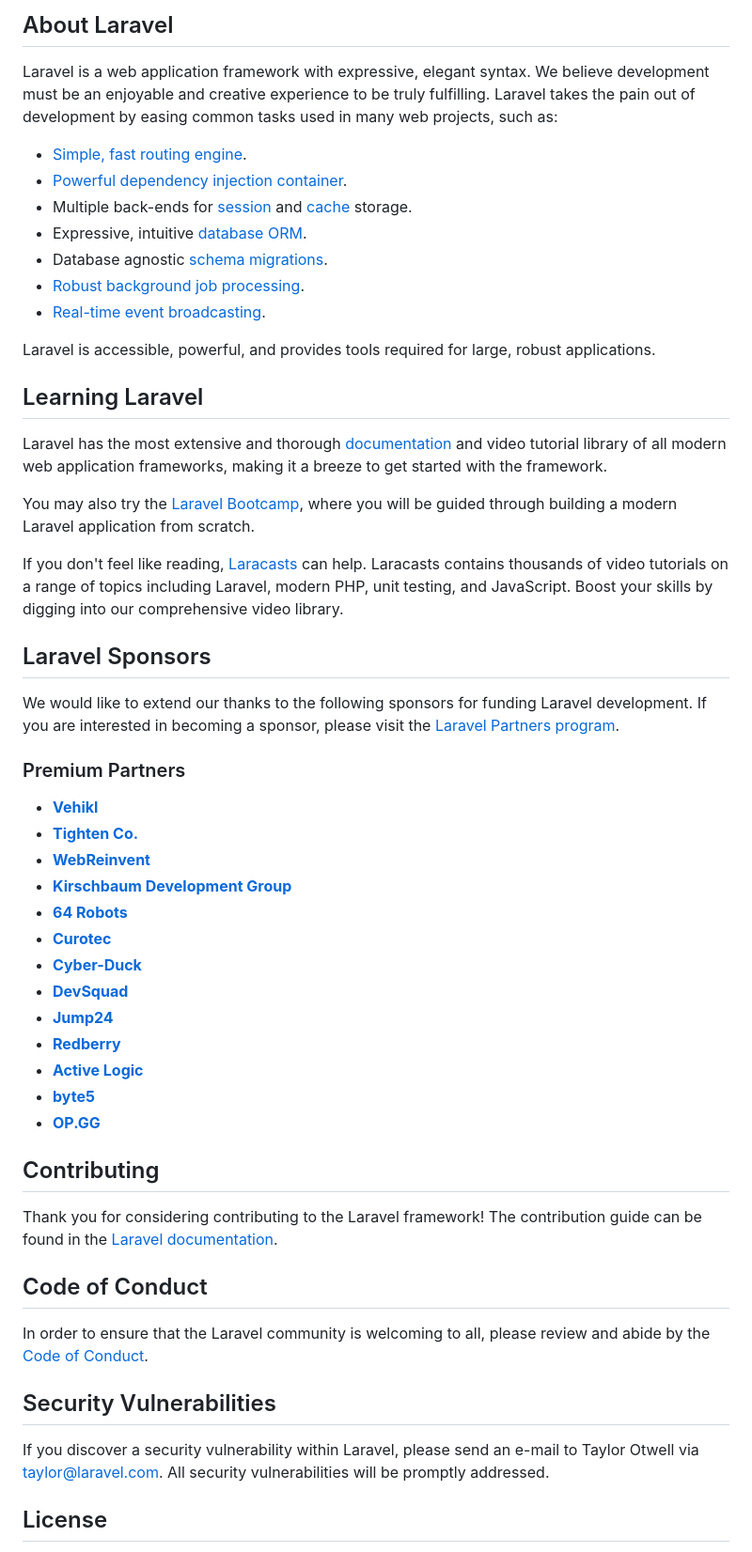
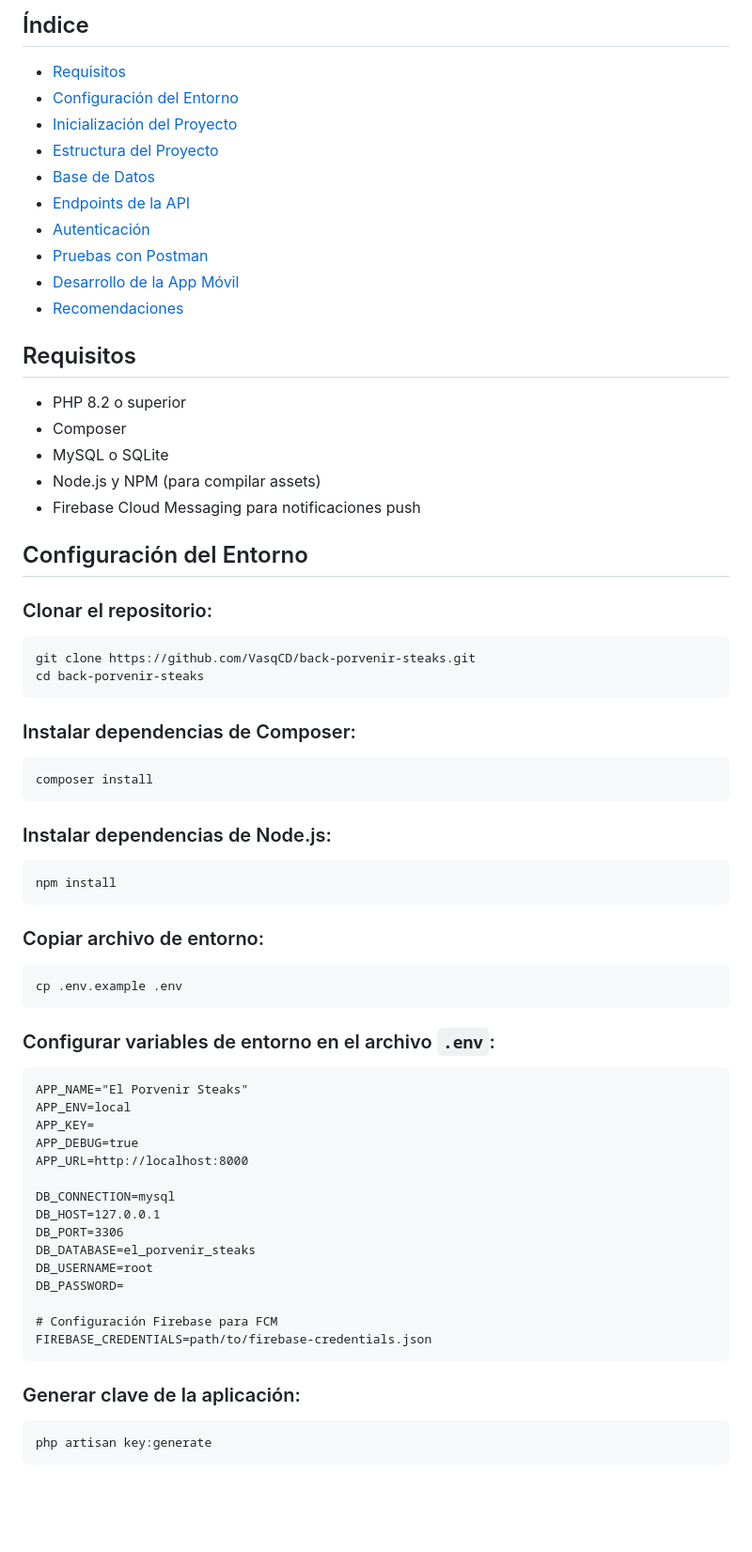
Before and after one commit to VasqCD/back-porvenir-steaks, a Markdown page: README.md, the part around the change printed below. Shown: that part at 94% size. GitHub-like rendering; blank space fills up the shorter version.

````diff
--- a/README.md
+++ b/README.md
@@ -9,57 +4,75 @@
 
-## About Laravel
+## Índice
 
-Laravel is a web application framework with expressive, elegant syntax. We believe development must be an enjoyable and creative experience to be truly fulfilling. Laravel takes the pain out of development by easing common tasks used in many web projects, such as:
+- [Requisitos](#requisitos)
+- [Configuración del Entorno](#configuración-del-entorno)
+- [Inicialización del Proyecto](#inicialización-del-proyecto)
+- [Estructura del Proyecto](#estructura-del-proyecto)
+- [Base de Datos](#base-de-datos)
+- [Endpoints de la API](#endpoints-de-la-api)
+- [Autenticación](#autenticación)
+- [Pruebas con Postman](#pruebas-con-postman)
+- [Desarrollo de la App Móvil](#desarrollo-de-la-app-móvil)
+- [Recomendaciones](#recomendaciones)
 
-- [Simple, fast routing engine](https://laravel.com/docs/routing).
-- [Powerful dependency injection container](https://laravel.com/docs/container).
-- Multiple back-ends for [session](https://laravel.com/docs/session) and [cache](https://laravel.com/docs/cache) storage.
-- Expressive, intuitive [database ORM](https://laravel.com/docs/eloquent).
-- Database agnostic [schema migrations](https://laravel.com/docs/migrations).
-- [Robust background job processing](https://laravel.com/docs/queues).
-- [Real-time event broadcasting](https://laravel.com/docs/broadcasting).
+## Requisitos
 
-Laravel is accessible, powerful, and provides tools required for large, robust applications.
+- PHP 8.2 o superior
+- Composer
+- MySQL o SQLite
+- Node.js y NPM (para compilar assets)
+- Firebase Cloud Messaging para notificaciones push
 
-## Learning Laravel
+## Configuración del Entorno
 
-Laravel has the most extensive and thorough [documentation](https://laravel.com/docs) and video tutorial library of all modern web application frameworks, making it a breeze to get started with the framework.
+### Clonar el repositorio:
 
-You may also try the [Laravel Bootcamp](https://bootcamp.laravel.com), where you will be guided through building a modern Laravel application from scratch.
+```bash
+git clone https://github.com/VasqCD/back-porvenir-steaks.git
+cd back-porvenir-steaks
+```
 
-If you don't feel like reading, [Laracasts](https://laracasts.com) can help. Laracasts contains thousands of video tutorials on a range of topics including Laravel, modern PHP, unit testing, and JavaScript. Boost your skills by digging into our comprehensive video library.
+### Instalar dependencias de Composer:
 
-## Laravel Sponsors
+```bash
+composer install
+```
 
-We would like to extend our thanks to the following sponsors for funding Laravel development. If you are interested in becoming a sponsor, please visit the [Laravel Partners program](https://partners.laravel.com).
+### Instalar dependencias de Node.js:
 
-### Premium Partners
+```bash
+npm install
+```
 
-- **[Vehikl](https://vehikl.com/)**
-- **[Tighten Co.](https://tighten.co)**
-- **[WebReinvent](https://webreinvent.com/)**
-- **[Kirschbaum Development Group](https://kirschbaumdevelopment.com)**
-- **[64 Robots](https://64robots.com)**
-- **[Curotec](https://www.curotec.com/services/technologies/laravel/)**
-- **[Cyber-Duck](https://cyber-duck.co.uk)**
-- **[DevSquad](https://devsquad.com/hire-laravel-developers)**
-- **[Jump24](https://jump24.co.uk)**
-- **[Redberry](https://redberry.international/laravel/)**
-- **[Active Logic](https://activelogic.com)**
-- **[byte5](https://byte5.de)**
-- **[OP.GG](https://op.gg)**
+### Copiar archivo de entorno:
 
-## Contributing
+```bash
+cp .env.example .env
+```
 
-Thank you for considering contributing to the Laravel framework! The contribution guide can be found in the [Laravel documentation](https://laravel.com/docs/contributions).
+### Configurar variables de entorno en el archivo `.env`:
 
-## Code of Conduct
+```
+APP_NAME="El Porvenir Steaks"
+APP_ENV=local
+APP_KEY=
+APP_DEBUG=true
+APP_URL=http://localhost:8000
 
-In order to ensure that the Laravel community is welcoming to all, please review and abide by the [Code of Conduct](https://laravel.com/docs/contributions#code-of-conduct).
+DB_CONNECTION=mysql
+DB_HOST=127.0.0.1
+DB_PORT=3306
+DB_DATABASE=el_porvenir_steaks
+DB_USERNAME=root
+DB_PASSWORD=
 
-## Security Vulnerabilities
+# Configuración Firebase para FCM
+FIREBASE_CREDENTIALS=path/to/firebase-credentials.json
+```
 
-If you discover a security vulnerability within Laravel, please send an e-mail to Taylor Otwell via [taylor@laravel.com](mailto:taylor@laravel.com). All security vulnerabilities will be promptly addressed.
+### Generar clave de la aplicación:
 
-## License
+```bash
+php artisan key:generate
+```
 
````
Also changed, not shown: other parts of README.md (+215 -8 lines).
